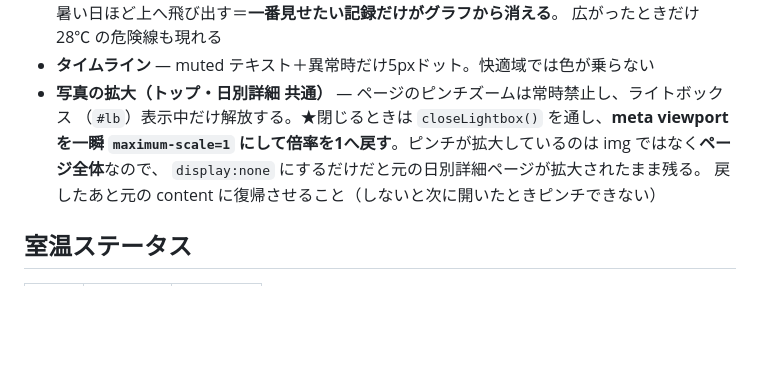
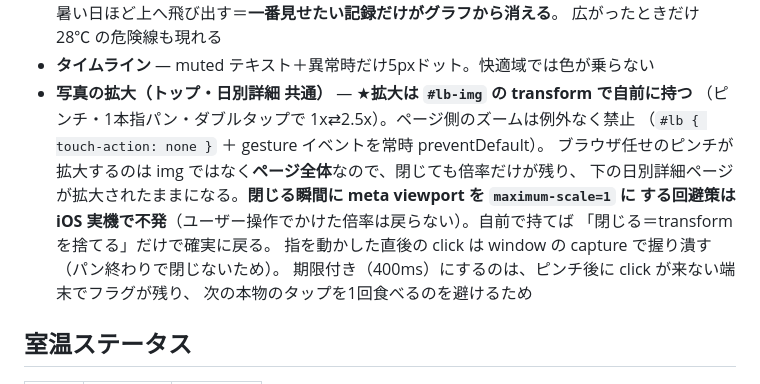
Before and after one commit to woodstockv999/goma-climate-preview, a Markdown page: README.md, the part around the change. GitHub-like rendering; blank space fills up the shorter version.

Commit message:
auto: update README.md

```diff
--- a/README.md
+++ b/README.md
@@ -93,11 +93,16 @@ W=$(mktemp -d) && cp patch_templates.py "$W/" \
   暑い日ほど上へ飛び出す＝**一番見せたい記録だけがグラフから消える**。
   広がったときだけ 28℃ の危険線も現れる
 - **タイムライン** — muted テキスト＋異常時だけ5pxドット。快適域では色が乗らない
-- **写真の拡大（トップ・日別詳細 共通）** — ページのピンチズームは常時禁止し、ライトボックス
-  （`#lb`）表示中だけ解放する。★閉じるときは `closeLightbox()` を通し、**meta viewport を一瞬
-  `maximum-scale=1` にして倍率を1へ戻す**。ピンチが拡大しているのは img ではなく**ページ全体**なので、
-  `display:none` にするだけだと元の日別詳細ページが拡大されたまま残る。
-  戻したあと元の content に復帰させること（しないと次に開いたときピンチできない）
+- **写真の拡大（トップ・日別詳細 共通）** — ★**拡大は `#lb-img` の transform で自前に持つ**
+  （ピンチ・1本指パン・ダブルタップで 1x⇄2.5x）。ページ側のズームは例外なく禁止
+  （`#lb { touch-action: none }` ＋ gesture イベントを常時 preventDefault）。
+  ブラウザ任せのピンチが拡大するのは img ではなく**ページ全体**なので、閉じても倍率だけが残り、
+  下の日別詳細ページが拡大されたままになる。**閉じる瞬間に meta viewport を `maximum-scale=1` に
+  する回避策は iOS 実機で不発**（ユーザー操作でかけた倍率は戻らない）。自前で持てば
+  「閉じる＝transform を捨てる」だけで確実に戻る。
+  指を動かした直後の click は window の capture で握り潰す（パン終わりで閉じないため）。
+  期限付き（400ms）にするのは、ピンチ後に click が来ない端末でフラグが残り、
+  次の本物のタップを1回食べるのを避けるため
 
 ## 室温ステータス
 
```
